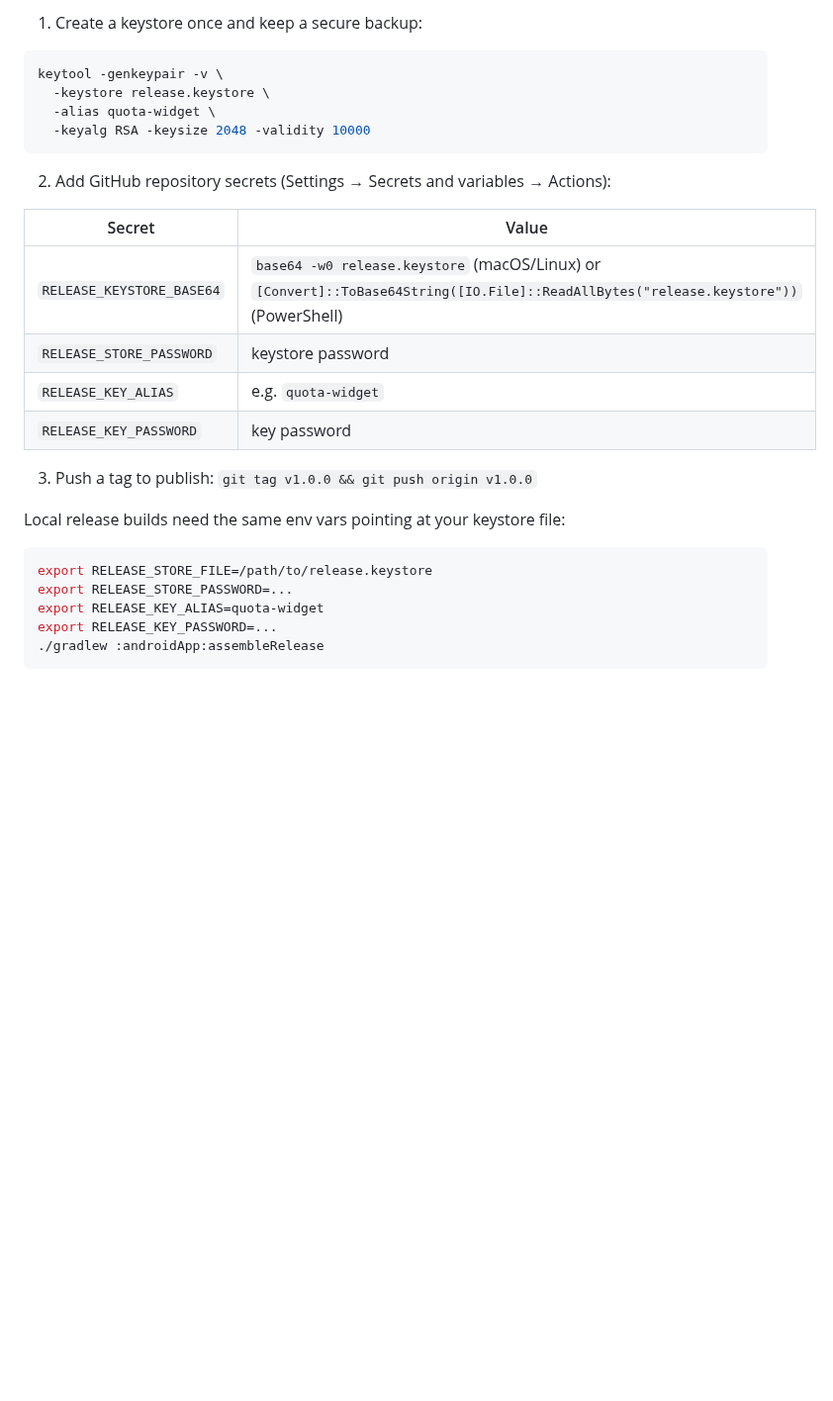
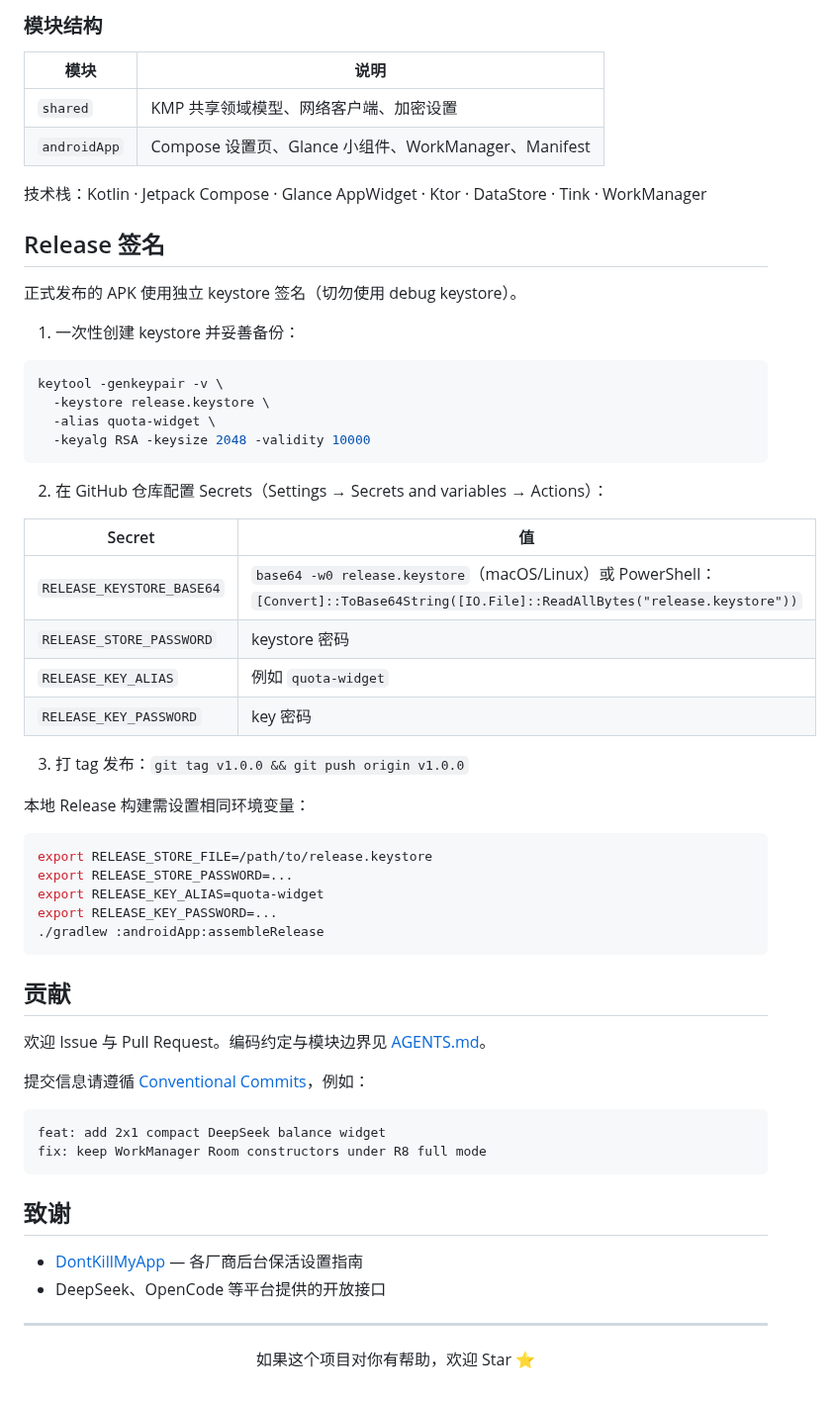
Before and after one commit to 657kbps/quota-widget, a Markdown page: README.md, the part around one of its changes. Shown at 99% size. Rendered like a GitHub page; blank space fills up the shorter version.

````diff
--- a/README.md
+++ b/README.md
@@ -21,5 +73,18 @@ Release APKs are signed with a dedicated keystore (never the debug keystore).
 
-1. Create a keystore once and keep a secure backup:
+### 模块结构
+
+| 模块 | 说明 |
+|------|------|
+| `shared` | KMP 共享领域模型、网络客户端、加密设置 |
+| `androidApp` | Compose 设置页、Glance 小组件、WorkManager、Manifest |
+
+技术栈：Kotlin · Jetpack Compose · Glance AppWidget · Ktor · DataStore · Tink · WorkManager
+
+## Release 签名
+
+正式发布的 APK 使用独立 keystore 签名（切勿使用 debug keystore）。
+
+1. 一次性创建 keystore 并妥善备份：
 
 ```bash
 keytool -genkeypair -v \
@@ -28,18 +93,18 @@ keytool -genkeypair -v \
   -keyalg RSA -keysize 2048 -validity 10000
 ```
 
-2. Add GitHub repository secrets (Settings → Secrets and variables → Actions):
+2. 在 GitHub 仓库配置 Secrets（Settings → Secrets and variables → Actions）：
 
-| Secret | Value |
-|--------|--------|
-| `RELEASE_KEYSTORE_BASE64` | `base64 -w0 release.keystore` (macOS/Linux) or `[Convert]::ToBase64String([IO.File]::ReadAllBytes("release.keystore"))` (PowerShell) |
-| `RELEASE_STORE_PASSWORD` | keystore password |
-| `RELEASE_KEY_ALIAS` | e.g. `quota-widget` |
-| `RELEASE_KEY_PASSWORD` | key password |
+| Secret | 值 |
+|--------|-----|
+| `RELEASE_KEYSTORE_BASE64` | `base64 -w0 release.keystore`（macOS/Linux）或 PowerShell：`[Convert]::ToBase64String([IO.File]::ReadAllBytes("release.keystore"))` |
+| `RELEASE_STORE_PASSWORD` | keystore 密码 |
+| `RELEASE_KEY_ALIAS` | 例如 `quota-widget` |
+| `RELEASE_KEY_PASSWORD` | key 密码 |
 
-3. Push a tag to publish: `git tag v1.0.0 && git push origin v1.0.0`
+3. 打 tag 发布：`git tag v1.0.0 && git push origin v1.0.0`
 
-Local release builds need the same env vars pointing at your keystore file:
+本地 Release 构建需设置相同环境变量：
 
 ```bash
 export RELEASE_STORE_FILE=/path/to/release.keystore
@@ -48,3 +113,25 @@ export RELEASE_KEY_ALIAS=quota-widget
 export RELEASE_KEY_PASSWORD=...
 ./gradlew :androidApp:assembleRelease
 ```
+
+## 贡献
+
+欢迎 Issue 与 Pull Request。编码约定与模块边界见 [AGENTS.md](AGENTS.md)。
+
+提交信息请遵循 [Conventional Commits](https://www.conventionalcommits.org/)，例如：
+
+```
+feat: add 2x1 compact DeepSeek balance widget
+fix: keep WorkManager Room constructors under R8 full mode
+```
+
+## 致谢
+
+- [DontKillMyApp](https://dontkillmyapp.com/) — 各厂商后台保活设置指南
+- DeepSeek、OpenCode 等平台提供的开放接口
+
+---
+
+<p align="center">
+  如果这个项目对你有帮助，欢迎 Star ⭐
+</p>
````
Also changed, not shown: other parts of README.md (+61 -9 lines), README_EN.md (added, +136 -0 lines), docs/screenshots/app-home.png (added), docs/screenshots/widgets-dark.png (added), docs/screenshots/widgets-light.png (added).
